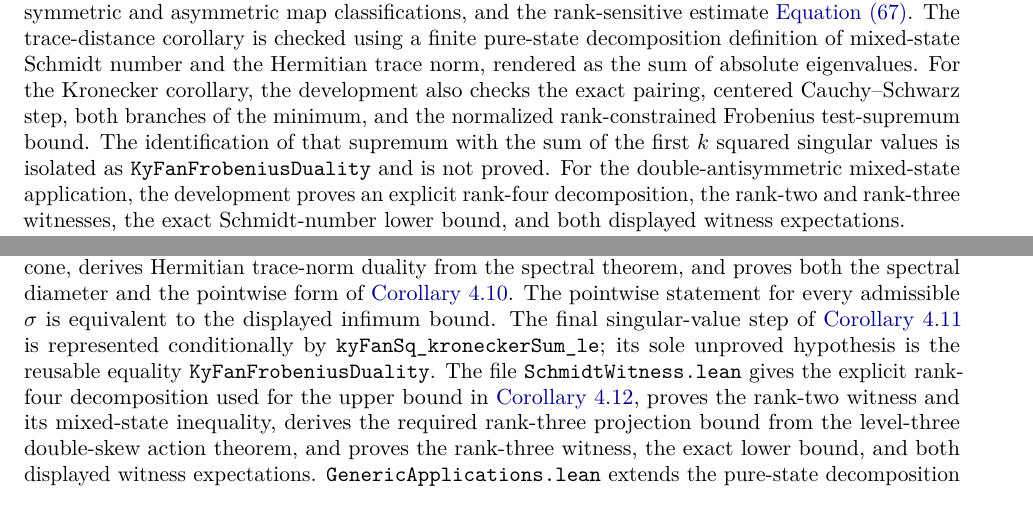
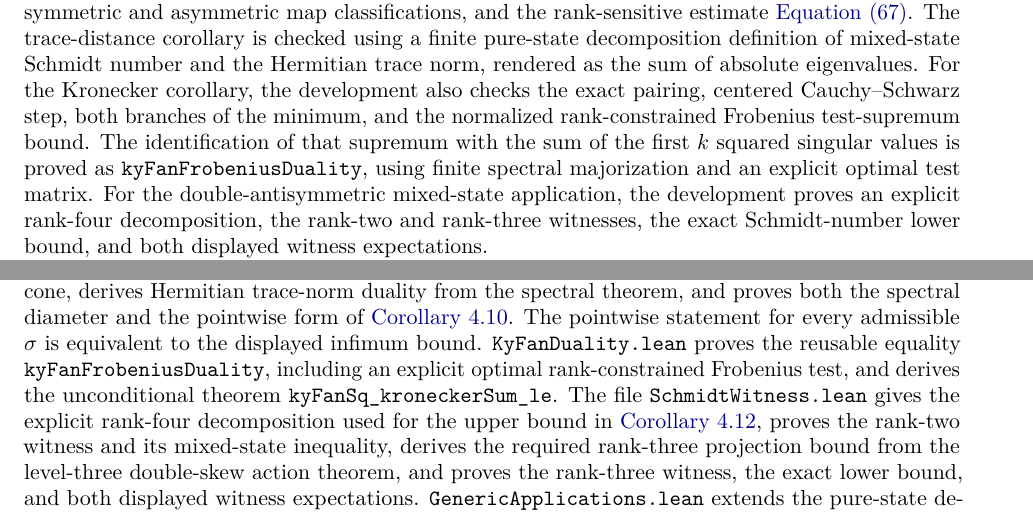
Before and after one commit to elazarg/rank-r, a LaTeX paper (paper/rank-r.tex): two parts of pages 15 and 29 of 35, joined at a grey line, cut so that both start at the same text. Compiled offline with pdfLaTeX.

Commit message:
Prove Frobenius Ky Fan duality

```diff
--- a/paper/rank-r.tex
+++ b/paper/rank-r.tex
@@ -1569,8 +1569,9 @@ as the sum of absolute eigenvalues.  For the Kronecker corollary, the
 development also checks the exact pairing, centered Cauchy--Schwarz step, both
 branches of the minimum, and the normalized rank-constrained Frobenius
 test-supremum bound.  The identification of that supremum with the sum of the
-first $k$ squared singular values is isolated as
-\texttt{KyFanFrobeniusDuality} and is not proved.  For the
+first $k$ squared singular values is proved as
+\texttt{kyFanFrobeniusDuality}, using finite spectral majorization and an
+explicit optimal test matrix.  For the
 double-antisymmetric mixed-state application, the development proves an
 explicit rank-four decomposition, the rank-two and rank-three witnesses, the
 exact Schmidt-number lower bound, and both displayed witness expectations.
@@ -2903,11 +2906,12 @@ projectors, proves that block positivity extends to this cone, derives
 Hermitian trace-norm duality from the spectral theorem, and proves both the
 spectral diameter and the pointwise form of
 \cref{cor:two-copy-trace-distance}.  The pointwise statement for every
-admissible $\sigma$ is equivalent to the displayed infimum bound.  The final
-singular-value step of \cref{cor:kronecker} is represented conditionally by
-\texttt{kyFanSq\_kroneckerSum\_le}; its sole unproved hypothesis is the
-reusable equality \texttt{KyFanFrobeniusDuality}.  The
-file \texttt{SchmidtWitness.lean} gives the explicit rank-four decomposition
+admissible $\sigma$ is equivalent to the displayed infimum bound.
+\texttt{KyFanDuality.lean} proves the reusable equality
+\texttt{kyFanFrobeniusDuality}, including an explicit optimal
+rank-constrained Frobenius test, and derives the unconditional theorem
+\texttt{kyFanSq\_kroneckerSum\_le}.  The file
+\texttt{SchmidtWitness.lean} gives the explicit rank-four decomposition
 used for the upper bound in \cref{cor:exact-schmidt-number}, proves the
 rank-two witness and its mixed-state inequality, derives the required
 rank-three projection bound from the level-three double-skew action theorem,
```
Also changed, not shown: FORMALIZATION.md (+7 -10 lines), README.md, paper/rank-r.pdf, paper/rank-r.tex (10 more changed lines), 4 other files.
